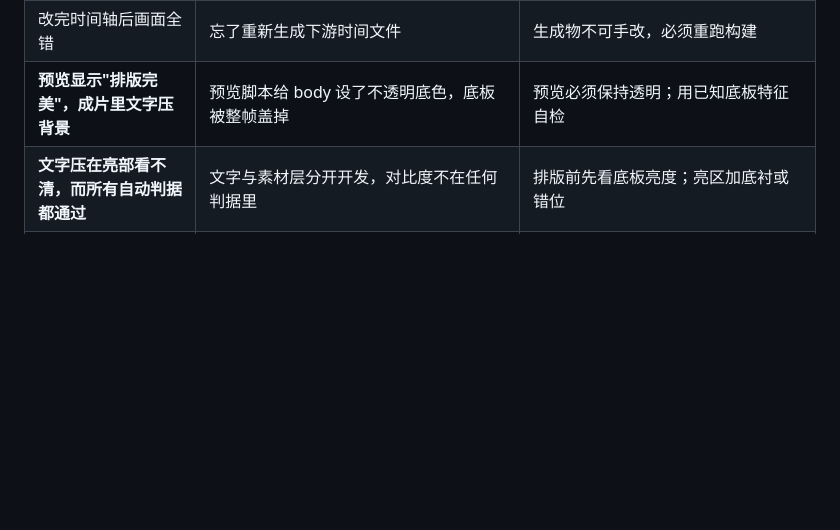
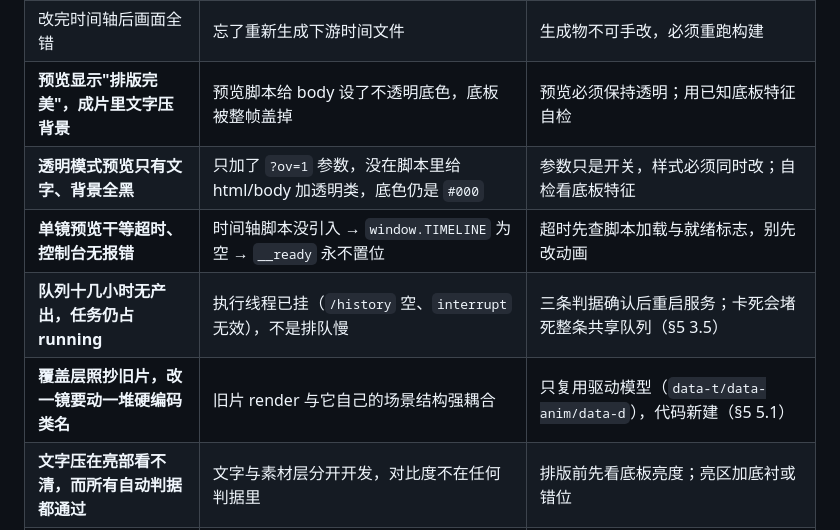
Before and after one commit to zrqworkmail-cloud/WorkBuddy_VibeVideoSkills, a Markdown page: WorkBuddyWorkflow/视频制作通用流程.md, the part around one of its changes. Rendered like a GitHub page; blank space fills up the shorter version.

```diff
--- a/WorkBuddyWorkflow/视频制作通用流程.md
+++ b/WorkBuddyWorkflow/视频制作通用流程.md
@@ -454,6 +485,10 @@ python scripts/qc_rhythm.py      # 节奏体检，必过
 | 单镜时长与时间轴错位 | 改了拍数却复用旧素材分段 | 改拍数必须重建该镜 |
 | 改完时间轴后画面全错 | 忘了重新生成下游时间文件 | 生成物不可手改，必须重跑构建 |
 | **预览显示"排版完美"，成片里文字压背景** | 预览脚本给 body 设了不透明底色，底板被整帧盖掉 | 预览必须保持透明；用已知底板特征自检 |
+| **透明模式预览只有文字、背景全黑** | 只加了 `?ov=1` 参数，没在脚本里给 html/body 加透明类，底色仍是 `#000` | 参数只是开关，样式必须同时改；自检看底板特征 |
+| **单镜预览干等超时、控制台无报错** | 时间轴脚本没引入 → `window.TIMELINE` 为空 → `__ready` 永不置位 | 超时先查脚本加载与就绪标志，别先改动画 |
+| **队列十几小时无产出，任务仍占 running** | 执行线程已挂（`/history` 空、`interrupt` 无效），不是排队慢 | 三条判据确认后重启服务；卡死会堵死整条共享队列（§5 3.5） |
+| **覆盖层照抄旧片，改一镜要动一堆硬编码类名** | 旧片 render 与它自己的场景结构强耦合 | 只复用驱动模型（`data-t/data-anim/data-d`），代码新建（§5 5.1） |
 | **文字压在亮部看不清，而所有自动判据都通过** | 文字与素材层分开开发，对比度不在任何判据里 | 排版前先看底板亮度；亮区加底衬或错位 |
 | **加了一堆小动效，静止占比只降 2 个百分点** | 判据算全画面平均差，小元素贡献 <0.0005 | 用大面积/高对比变化；或改镜头长度 |
 | **改一处样式，全片镜头都移位** | 直接改了服务所有镜头的全局类 | 单镜改动必须 `#sN` 限定 |
```
Also changed, not shown: other parts of WorkBuddyWorkflow/视频制作通用流程.md (+34 -0 lines), 1 other file.
